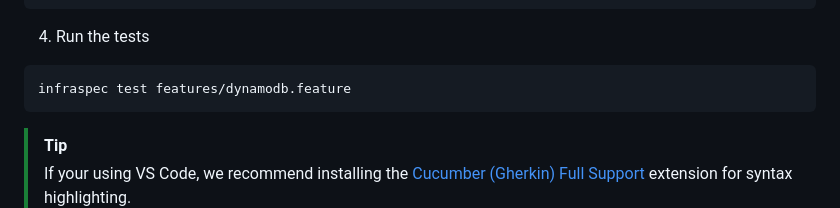
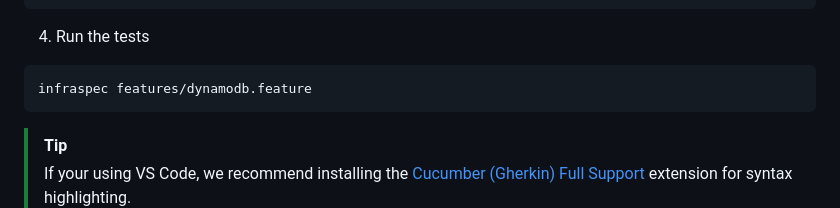
Before and after one commit to robmorgan/infraspec, a Markdown page: README.md, the part around the change. GitHub-like rendering.

Commit message:
chore(core): tweak readme

````diff
--- a/README.md
+++ b/README.md
@@ -94,7 +94,7 @@ infraspec new dynamodb.feature
 4. Run the tests
 
 ```sh
-infraspec test features/dynamodb.feature
+infraspec features/dynamodb.feature
 ```
 
 > [!TIP]
````
